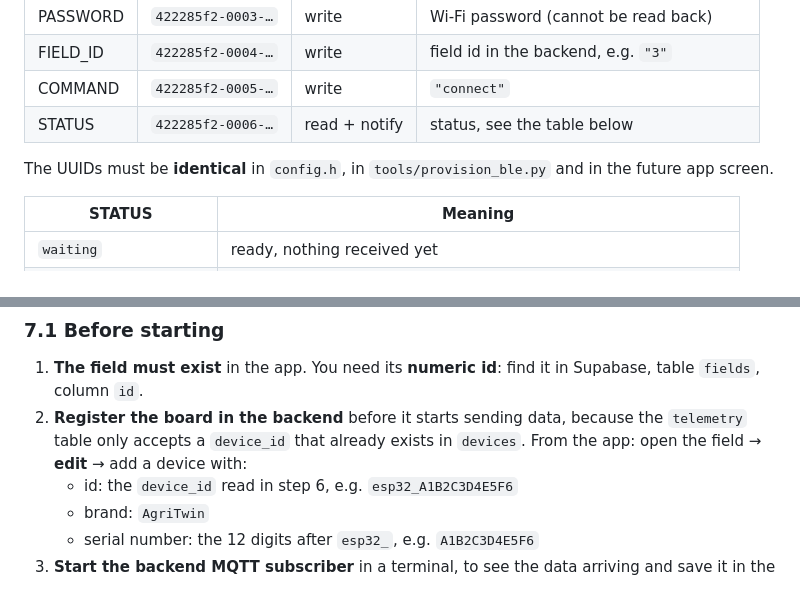
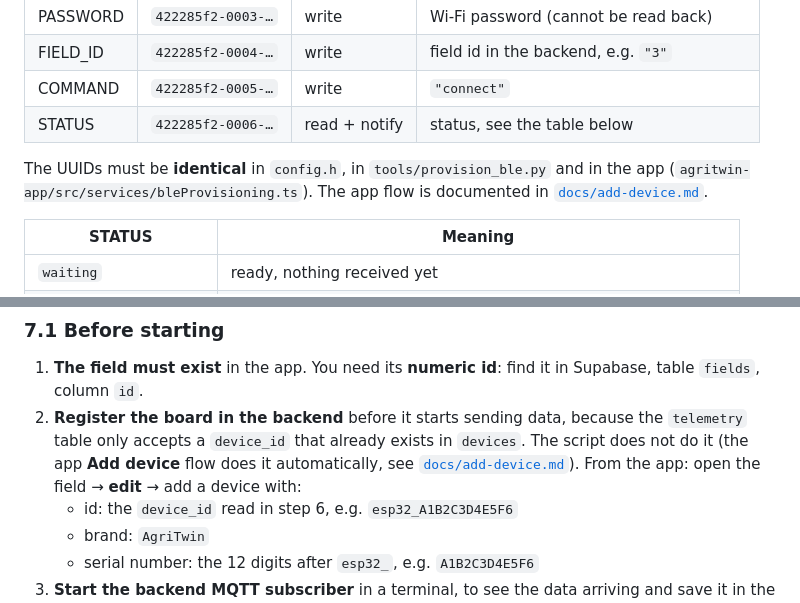
Before and after one commit to marcc28/AGRITWIN, a Markdown page: iot/firmware/README.md, 2 parts joined by grey strips. Rendered like a GitHub page.

Commit message:
docs: document the add device flow (#163)

```diff
--- a/iot/firmware/README.md
+++ b/iot/firmware/README.md
@@ -97,7 +97,8 @@ of two modes.
 | STATUS | `422285f2-0006-…` | read + notify | status, see the table below |
 
 The UUIDs must be **identical** in `config.h`, in `tools/provision_ble.py` and
-in the future app screen.
+in the app (`agritwin-app/src/services/bleProvisioning.ts`). The app flow is
+documented in [`docs/add-device.md`](../../docs/add-device.md).
 
 | STATUS | Meaning |
 |---|---|
@@ -310,7 +311,9 @@ problem is in the board or in the app.
    Supabase, table `fields`, column `id`.
 2. **Register the board in the backend** before it starts sending data,
    because the `telemetry` table only accepts a `device_id` that already exists
-   in `devices`. From the app: open the field → **edit** → add a device with:
+   in `devices`. The script does not do it (the app **Add device** flow does it
+   automatically, see [`docs/add-device.md`](../../docs/add-device.md)). From
+   the app: open the field → **edit** → add a device with:
    - id: the `device_id` read in step 6, e.g. `esp32_A1B2C3D4E5F6`
    - brand: `AgriTwin`
    - serial number: the 12 digits after `esp32_`, e.g. `A1B2C3D4E5F6`
```
Also changed, not shown: docs/add-device.md (added, +323 -0 lines).
